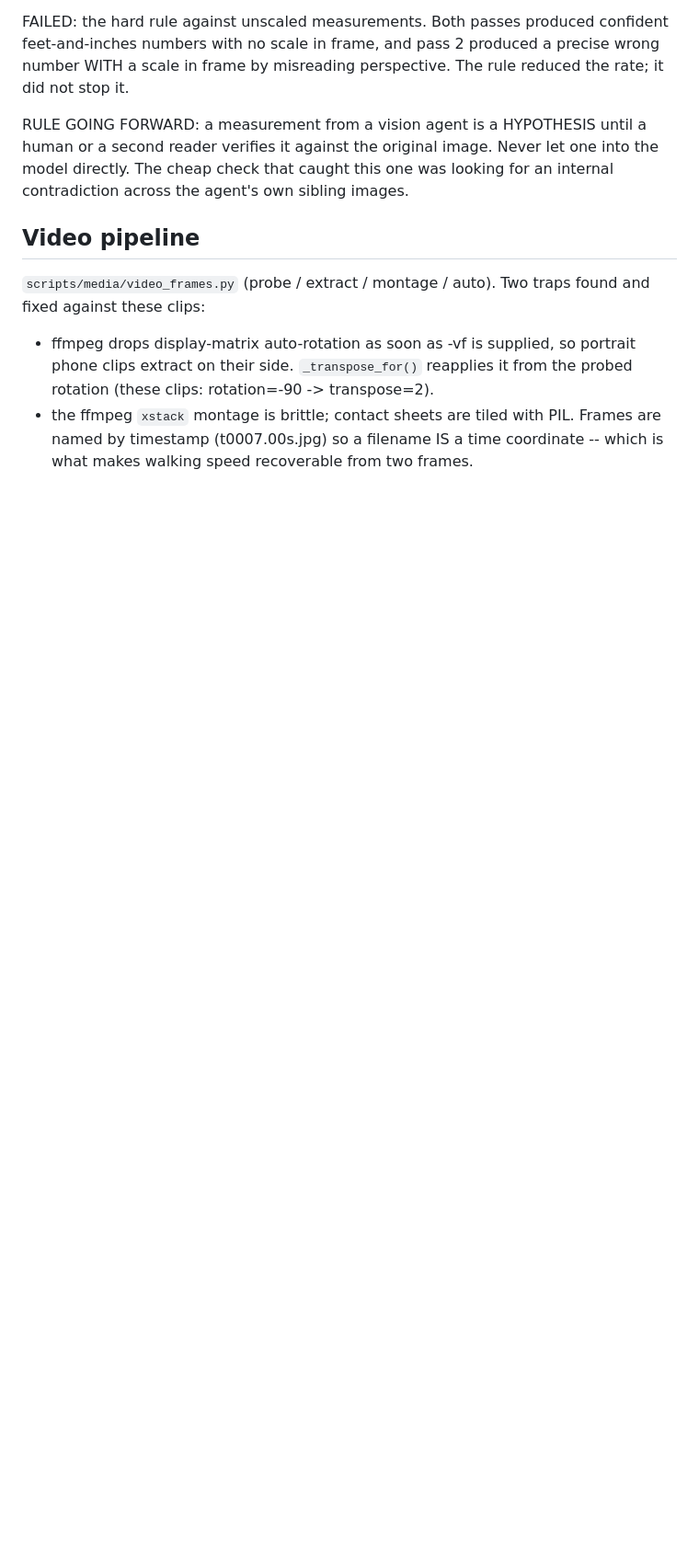
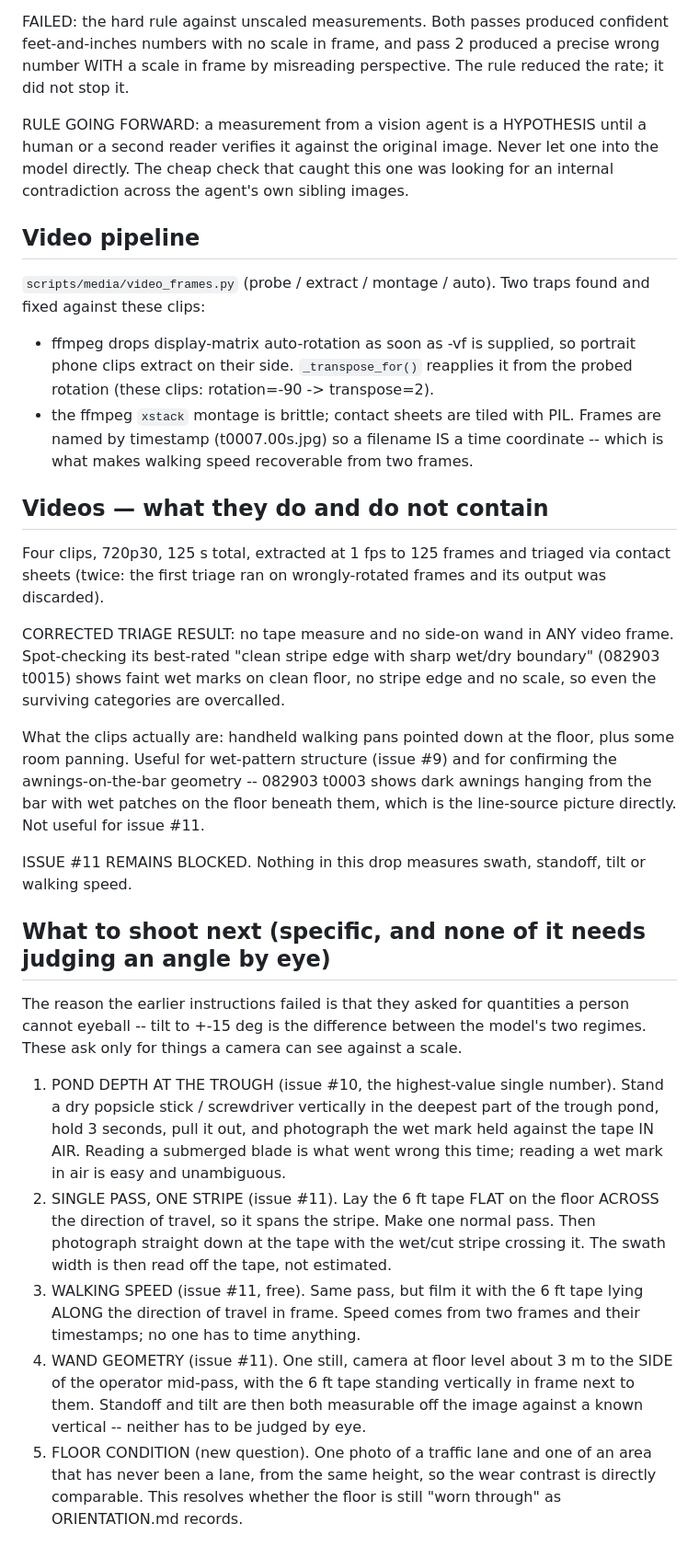
Before and after one commit to andrewimpellitteri/floor-cleaner-agent, a Markdown page: results/photo_pass_1.md, the part around the change. Shown at 92% size. Rendered like a GitHub page; blank space fills up the shorter version.

Commit message:
Video pass: no pass measurements present, issue #11 still blocked
Corrected triage of 125 frames finds no tape measure and no side-on wand in
any clip; the best-rated clean-stripe frame is faint wet marks on clean floor.
The clips are handheld floor pans, useful for wet-pattern and for confirming
awnings-on-the-bar, not for swath/standoff/tilt/speed.

Replaces the unactionable photo instructions with five that only require
photographing something against a scale, rather than eyeballing an angle. The
pond-depth one reads a wet mark in air instead of a submerged tape blade,
which is precisely what produced the bad 3-inch reading.

Co-Authored-By: Claude Opus 5 <noreply@anthropic.com>

```diff
--- a/results/photo_pass_1.md
+++ b/results/photo_pass_1.md
@@ -167,3 +167,50 @@ found and fixed against these clips:
   - the ffmpeg `xstack` montage is brittle; contact sheets are tiled with PIL.
 Frames are named by timestamp (t0007.00s.jpg) so a filename IS a time
 coordinate -- which is what makes walking speed recoverable from two frames.
+
+## Videos — what they do and do not contain
+
+Four clips, 720p30, 125 s total, extracted at 1 fps to 125 frames and triaged
+via contact sheets (twice: the first triage ran on wrongly-rotated frames and
+its output was discarded).
+
+CORRECTED TRIAGE RESULT: no tape measure and no side-on wand in ANY video
+frame. Spot-checking its best-rated "clean stripe edge with sharp wet/dry
+boundary" (082903 t0015) shows faint wet marks on clean floor, no stripe edge
+and no scale, so even the surviving categories are overcalled.
+
+What the clips actually are: handheld walking pans pointed down at the floor,
+plus some room panning. Useful for wet-pattern structure (issue #9) and for
+confirming the awnings-on-the-bar geometry -- 082903 t0003 shows dark awnings
+hanging from the bar with wet patches on the floor beneath them, which is the
+line-source picture directly. Not useful for issue #11.
+
+ISSUE #11 REMAINS BLOCKED. Nothing in this drop measures swath, standoff, tilt
+or walking speed.
+
+## What to shoot next (specific, and none of it needs judging an angle by eye)
+
+The reason the earlier instructions failed is that they asked for quantities a
+person cannot eyeball -- tilt to +-15 deg is the difference between the model's
+two regimes. These ask only for things a camera can see against a scale.
+
+1. POND DEPTH AT THE TROUGH (issue #10, the highest-value single number).
+   Stand a dry popsicle stick / screwdriver vertically in the deepest part of
+   the trough pond, hold 3 seconds, pull it out, and photograph the wet mark
+   held against the tape IN AIR. Reading a submerged blade is what went wrong
+   this time; reading a wet mark in air is easy and unambiguous.
+2. SINGLE PASS, ONE STRIPE (issue #11). Lay the 6 ft tape FLAT on the floor
+   ACROSS the direction of travel, so it spans the stripe. Make one normal
+   pass. Then photograph straight down at the tape with the wet/cut stripe
+   crossing it. The swath width is then read off the tape, not estimated.
+3. WALKING SPEED (issue #11, free). Same pass, but film it with the 6 ft tape
+   lying ALONG the direction of travel in frame. Speed comes from two frames
+   and their timestamps; no one has to time anything.
+4. WAND GEOMETRY (issue #11). One still, camera at floor level about 3 m to the
+   SIDE of the operator mid-pass, with the 6 ft tape standing vertically in
+   frame next to them. Standoff and tilt are then both measurable off the image
+   against a known vertical -- neither has to be judged by eye.
+5. FLOOR CONDITION (new question). One photo of a traffic lane and one of an
+   area that has never been a lane, from the same height, so the wear contrast
+   is directly comparable. This resolves whether the floor is still "worn
+   through" as ORIENTATION.md records.
```
